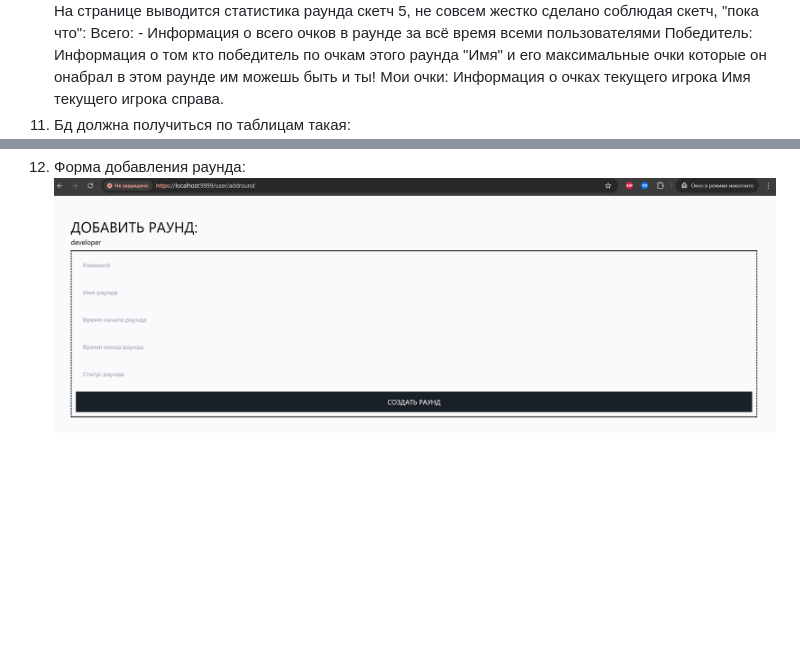
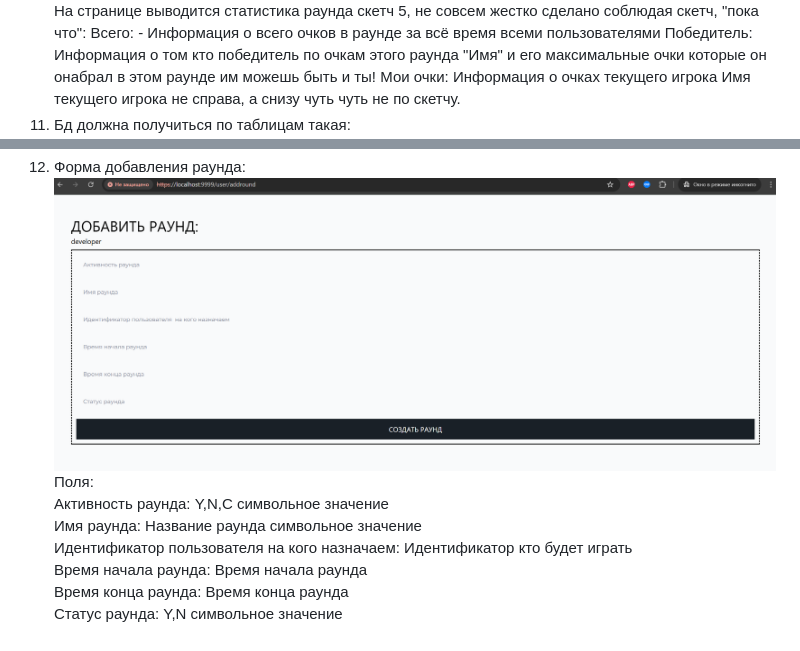
Before and after one commit to artemkorgulin/tapgus, a Markdown page: README.md, 2 parts joined by grey strips. GitHub-like rendering; pictures changed too: img_12.png (added); blank space fills up the shorter version.

Commit message:
update logic form add round page

```diff
--- a/README.md
+++ b/README.md
@@ -70,8 +70,15 @@
    Всего: - Информация о всего очков в раунде за всё время всеми пользователями
    Победитель: Информация о том кто победитель по очкам этого раунда "Имя" и его максимальные очки которые он онабрал в этом раунде им можешь быть и ты!
    Мои очки: Информация о очках текущего игрока
-   Имя текущего игрока справа.
+   Имя текущего игрока не справа, а снизу чуть чуть не по скетчу.
 7. Бд должна получиться по таблицам такая:
    ![img_6.png](img_6.png)
 8. Форма добавления раунда:
-   ![img_7.png](img_7.png)
+   ![img_12.png](img_12.png)
+   Поля: \
+   Активность раунда: Y,N,C  символьное значение \
+   Имя раунда: Название раунда символьное значение \
+   Идентификатор пользователя на кого назначаем: Идентификатор кто будет играть \
+   Время начала раунда: Время начала раунда \
+   Время конца раунда: Время конца раунда \
+   Статус раунда: Y,N  символьное значение
```
